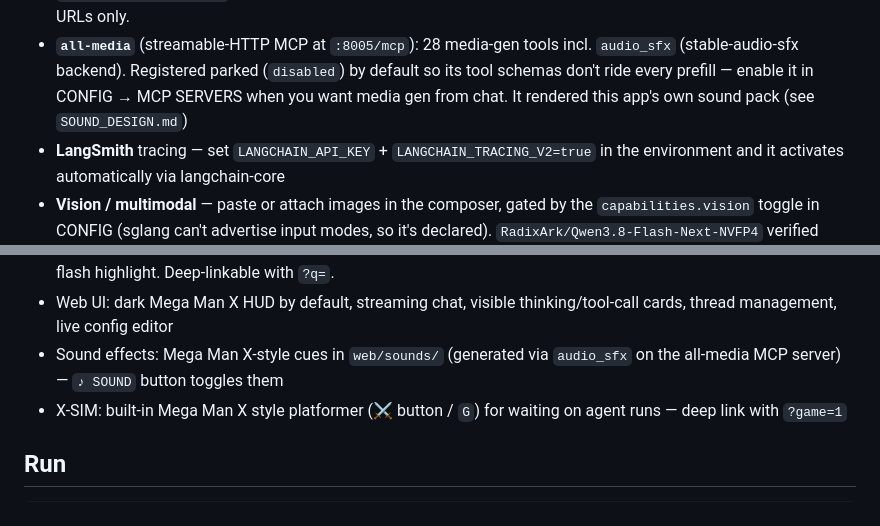
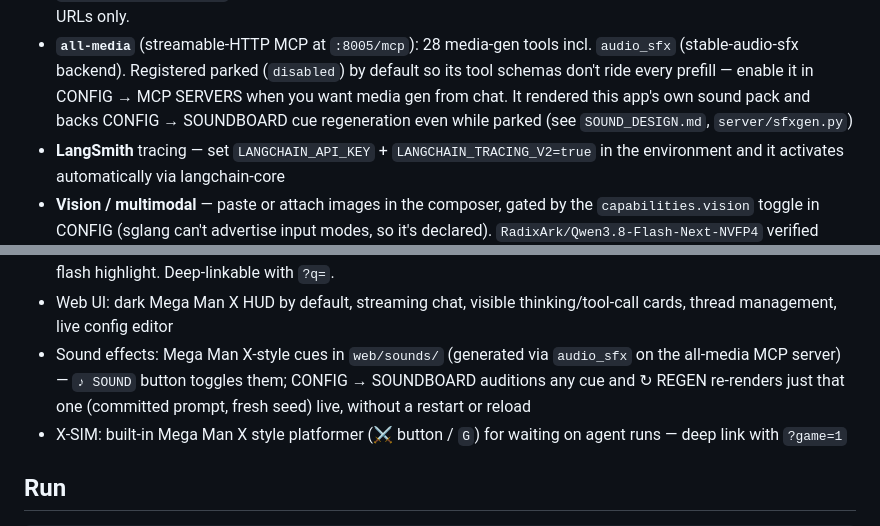
Before and after one commit to TyrelCB/langbang, a Markdown page: README.md, 2 parts joined by grey strips. Rendered like a GitHub page.

```diff
--- a/README.md
+++ b/README.md
@@ -68,7 +68,8 @@ points at them:
   incl. `audio_sfx` (stable-audio-sfx backend). Registered parked
   (`disabled`) by default so its tool schemas don't ride every prefill —
   enable it in CONFIG → MCP SERVERS when you want media gen from chat. It
-  rendered this app's own sound pack (see `SOUND_DESIGN.md`)
+  rendered this app's own sound pack and backs CONFIG → SOUNDBOARD cue
+  regeneration even while parked (see `SOUND_DESIGN.md`, `server/sfxgen.py`)
 - **LangSmith** tracing — set `LANGCHAIN_API_KEY` + `LANGCHAIN_TRACING_V2=true`
   in the environment and it activates automatically via langchain-core
 - **Vision / multimodal** — paste or attach images in the composer, gated by
@@ -117,7 +118,9 @@ points at them:
 - Web UI: dark Mega Man X HUD by default, streaming chat, visible
   thinking/tool-call cards, thread management, live config editor
 - Sound effects: Mega Man X-style cues in `web/sounds/` (generated via
-  `audio_sfx` on the all-media MCP server) — `♪ SOUND` button toggles them
+  `audio_sfx` on the all-media MCP server) — `♪ SOUND` button toggles them;
+  CONFIG → SOUNDBOARD auditions any cue and ↻ REGEN re-renders just that one
+  (committed prompt, fresh seed) live, without a restart or reload
 - X-SIM: built-in Mega Man X style platformer (⚔ button / `G`) for waiting on
   agent runs — deep link with `?game=1`
 
```
Also changed, not shown: SOUND_DESIGN.md (+8 -4 lines).
